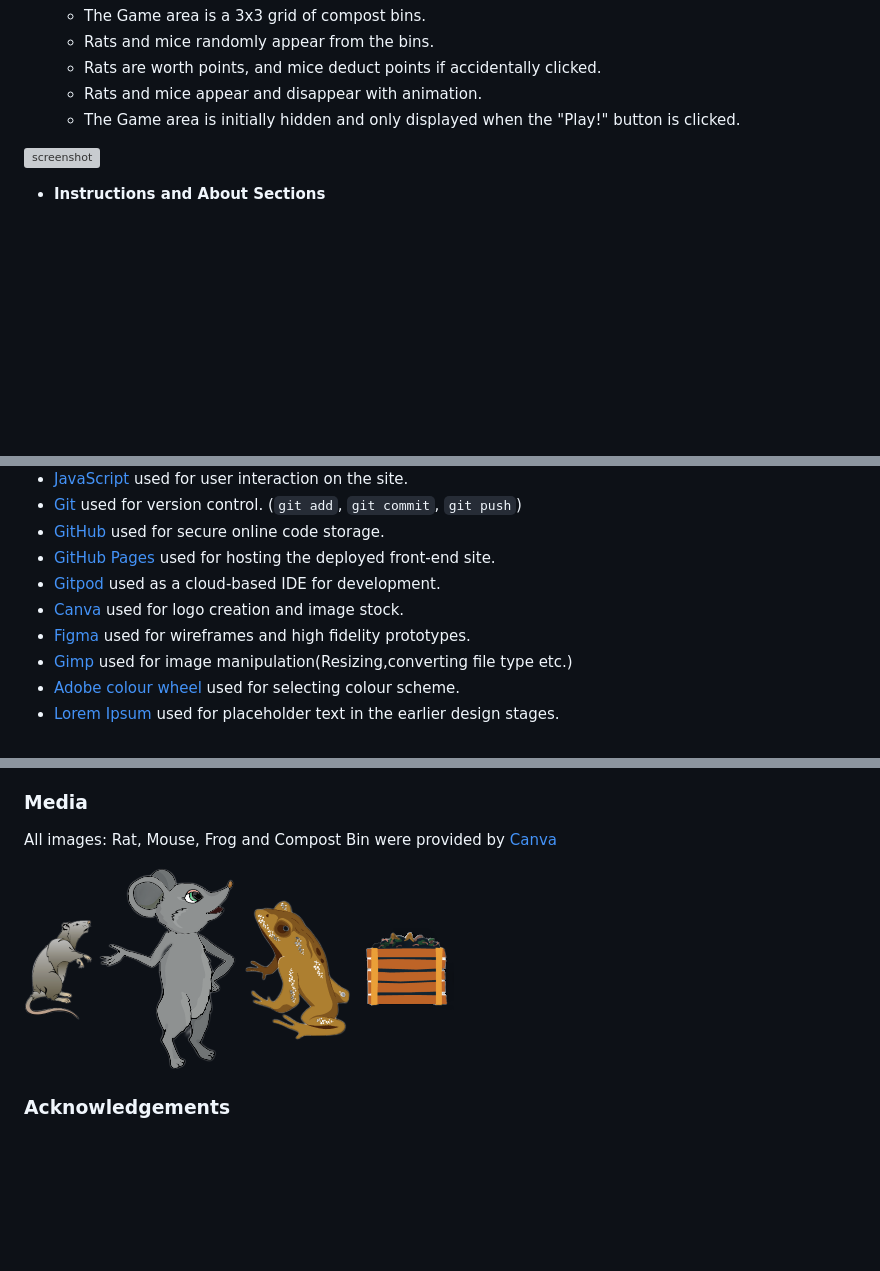
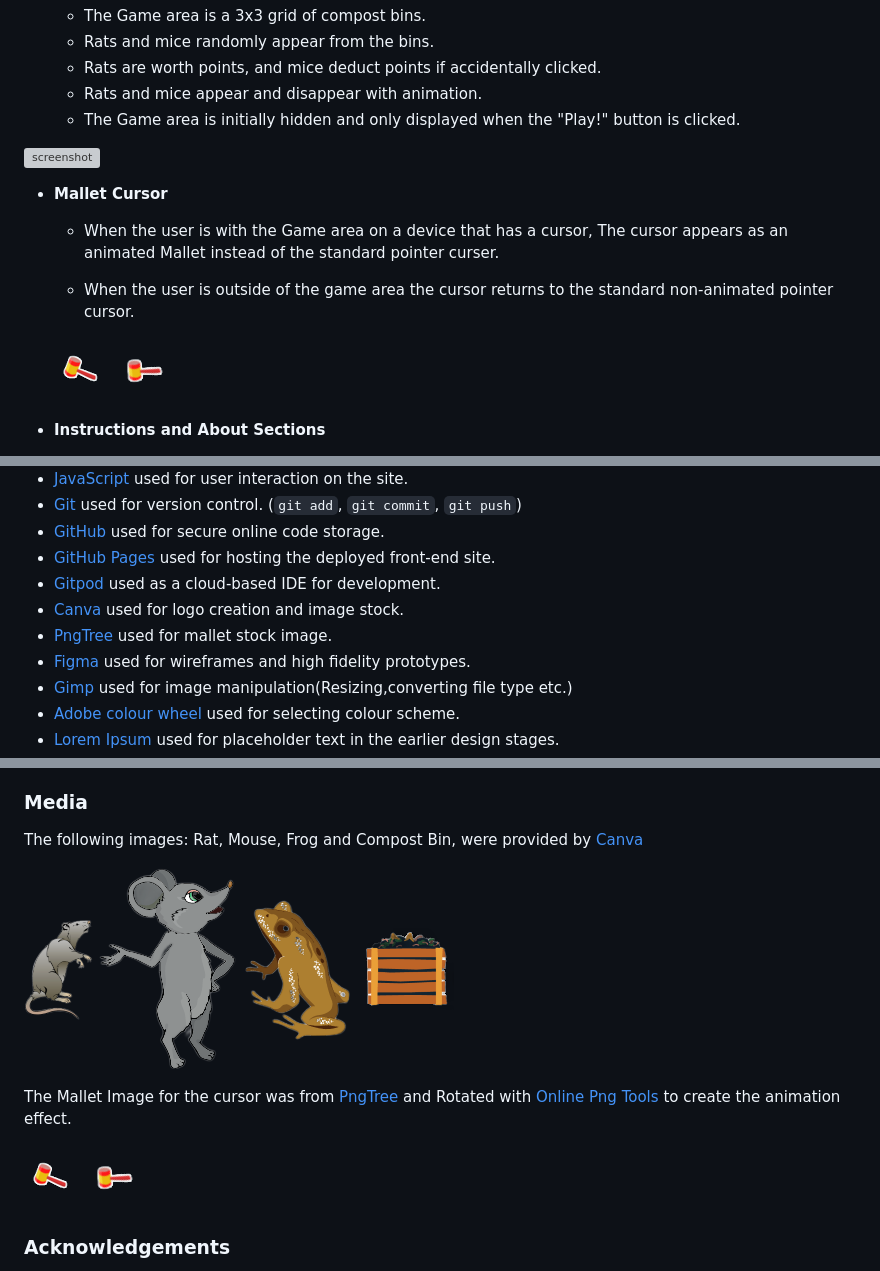
Before and after one commit to Jaycode88/msp-2, a Markdown page: README.md, 3 parts joined by grey strips. GitHub-like rendering; blank space fills up the shorter version; grey boxes are pictures that could not be loaded.

Commit message:
Add: Mallet to tools, tech and Media README.md

```diff
--- a/README.md
+++ b/README.md
@@ -113,6 +113,15 @@ The website is styled as one page with three sections, The first Is the Title, S
 
 ![screenshot](documentation/gamearea.png)
 
+- **Mallet Cursor**
+
+    - When the user is with the Game area on a device that has a cursor, The cursor appears as an animated Mallet instead of the standard pointer curser.
+
+    - When the user is outside of the game area the cursor returns to the standard non-animated pointer cursor.
+
+    ![screenshot](assets/images/mallet1.png)
+    ![screenshot](assets/images/mallet2.png)
+
 - **Instructions and About Sections**
 
     - The website includes an "Instructions" Section that provides an overview of the game rules and how to play.
@@ -172,6 +181,7 @@ The website is styled as one page with three sections, The first Is the Title, S
 - [GitHub Pages](https://pages.github.com) used for hosting the deployed front-end site.
 - [Gitpod](https://gitpod.io) used as a cloud-based IDE for development.
 - [Canva](https://www.canva.com/) used for logo creation and image stock.
+- [PngTree](https://pngtree.com/) used for mallet stock image.
 - [Figma](https://www.figma.com/) used for wireframes and high fidelity prototypes.
 - [Gimp](https://www.gimp.org/) used for image manipulation(Resizing,converting file type etc.)
 - [Adobe colour wheel](https://color.adobe.com/) used for selecting colour scheme.
@@ -252,12 +262,17 @@ This project includes code that was adapted from a tutorial by [Divya M C M](htt
 I found This [Javascript 30 day challenge](https://javascript30.com/) by [Wesbos](https://wesbos.com/) of immense help not only with practising Javascript before starting this project, but also I owe many thanks to the last(30th) challenge on the course, This is a whack-a-mole tutorial which really helped with planning and testing my javascript through the building stage. N.B I can only link to the Challenge home page not directly to the 30th challenge due to sign up needed.
 
 ### Media
-All images: Rat, Mouse, Frog and Compost Bin were provided by [Canva](https://www.canva.com/)
+The following images: Rat, Mouse, Frog and Compost Bin, were provided by [Canva](https://www.canva.com/)
 
 ![screenshot](assets/images/rat.png)
 ![screenshot](assets/images/mouse.png)
 ![screenshot](assets/images/frog.png)
 ![screenshot](assets/images/bin.png)
+
+The Mallet Image for the cursor was from [PngTree](https://pngtree.com/https://pngtree.com/freepng/cartoon-hammer-png-download_4402979.html) and Rotated with [Online Png Tools](https://onlinepngtools.com/rotate-png) to create the animation effect.
+
+![screenshot](assets/images/mallet1.png)
+![screenshot](assets/images/mallet2.png)
 
 ### Acknowledgements
 
```
